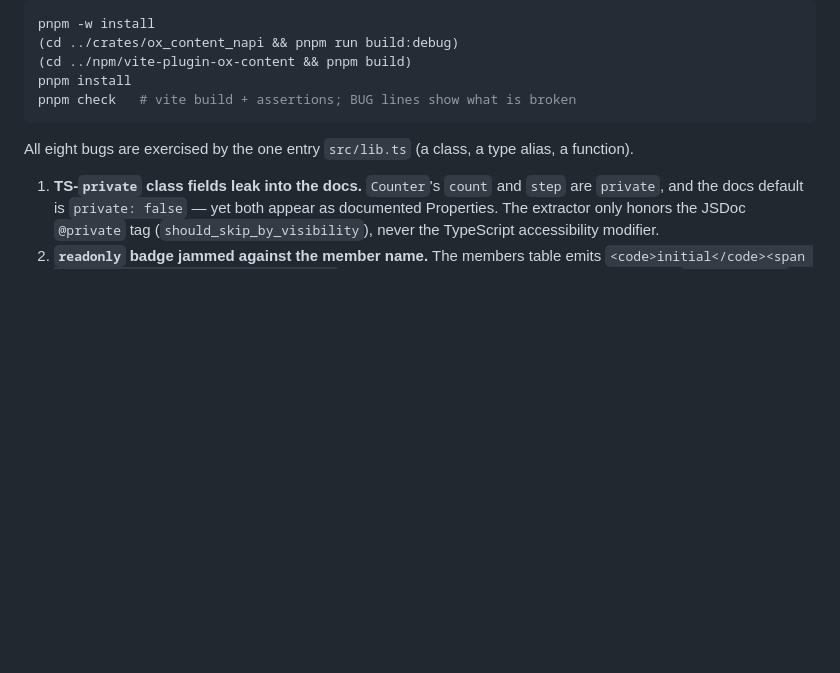
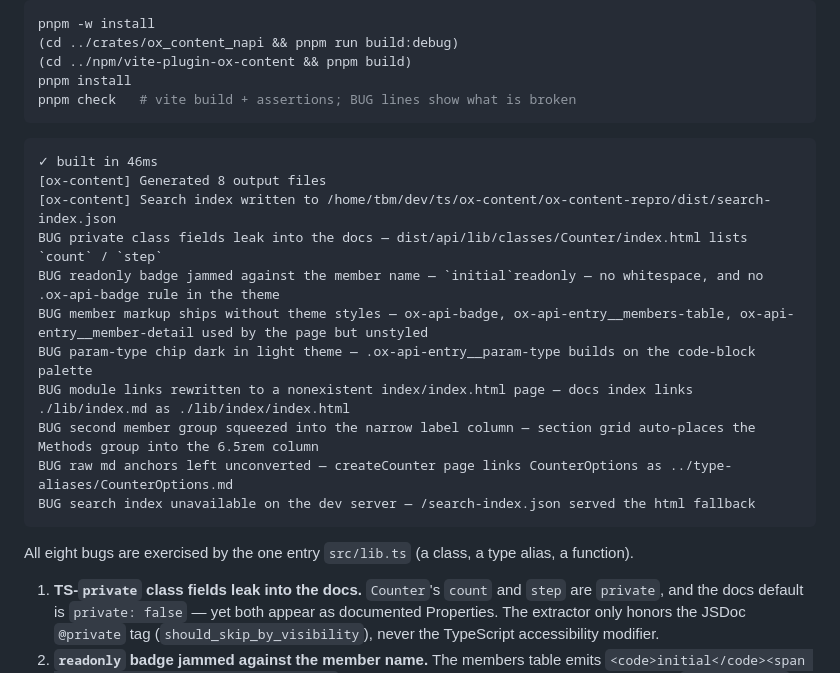
Before and after one commit to toyboot4e/ox-content-repro, a Markdown page: README.md, the part around the change. GitHub-like rendering; blank space fills up the shorter version.

Commit message:
docs: note the output

````diff
--- a/README.md
+++ b/README.md
@@ -17,6 +17,20 @@ pnpm -w install
 (cd ../npm/vite-plugin-ox-content && pnpm build)
 pnpm install
 pnpm check   # vite build + assertions; BUG lines show what is broken
+```
+
+```
+✓ built in 46ms
+[ox-content] Generated 8 output files
+[ox-content] Search index written to /home/tbm/dev/ts/ox-content/ox-content-repro/dist/search-index.json
+BUG private class fields leak into the docs — dist/api/lib/classes/Counter/index.html lists `count` / `step`
+BUG readonly badge jammed against the member name — `initial`readonly — no whitespace, and no .ox-api-badge rule in the theme
+BUG member markup ships without theme styles — ox-api-badge, ox-api-entry__members-table, ox-api-entry__member-detail used by the page but unstyled
+BUG param-type chip dark in light theme — .ox-api-entry__param-type builds on the code-block palette
+BUG module links rewritten to a nonexistent index/index.html page — docs index links ./lib/index.md as ./lib/index/index.html
+BUG second member group squeezed into the narrow label column — section grid auto-places the Methods group into the 6.5rem column
+BUG raw md anchors left unconverted — createCounter page links CounterOptions as ../type-aliases/CounterOptions.md
+BUG search index unavailable on the dev server — /search-index.json served the html fallback
 ```
 
 All eight bugs are exercised by the one entry `src/lib.ts` (a class, a type
````
